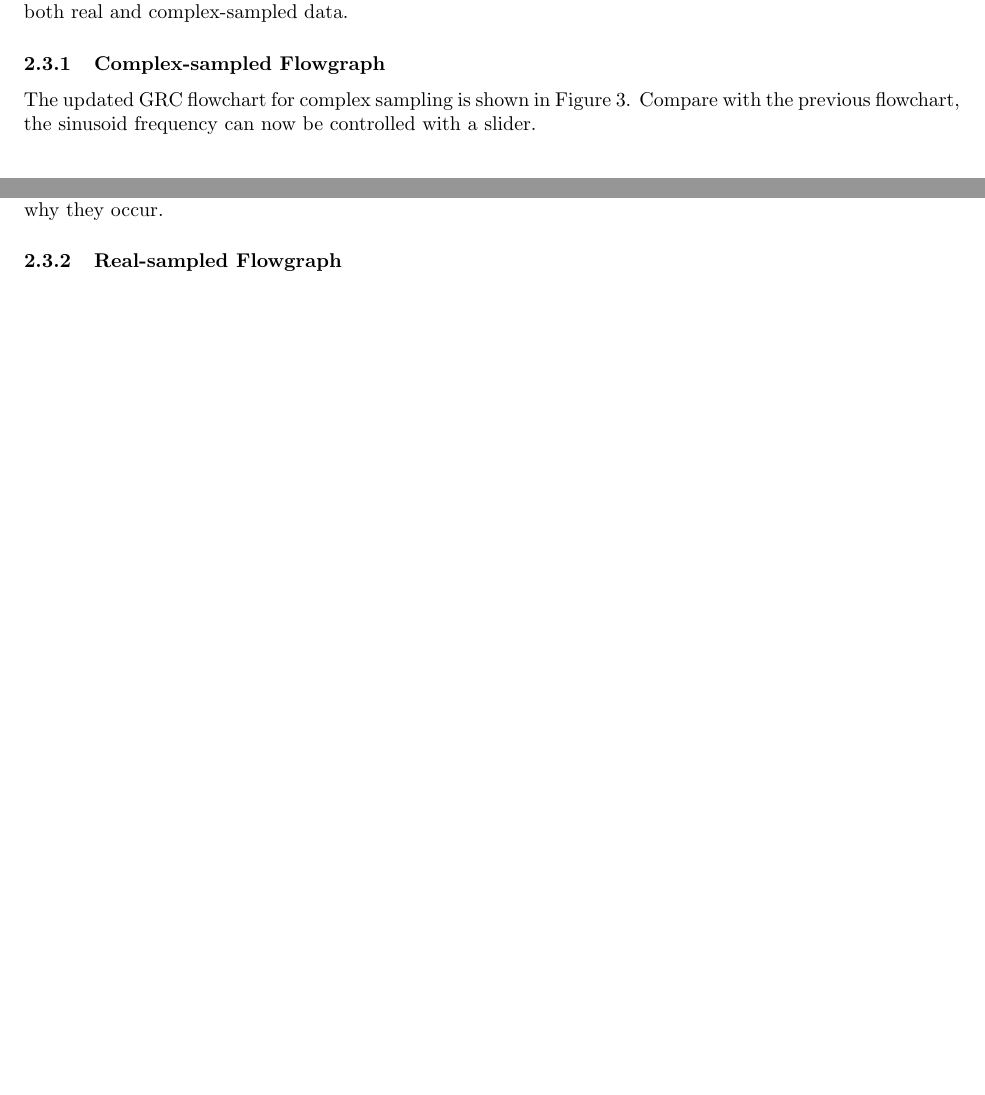
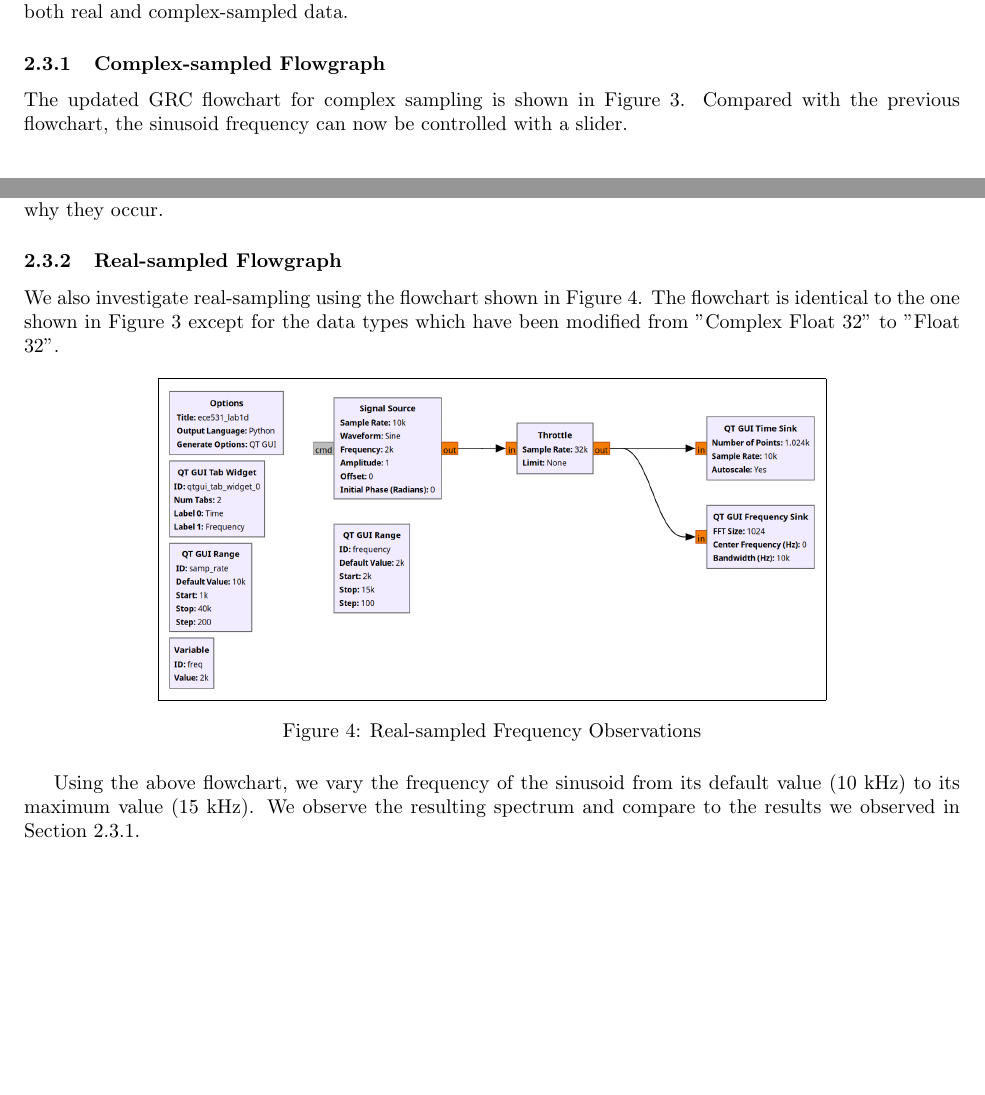
Before and after one commit to osowatzke/ECE_531_Labs, a LaTeX document (1/lab_report.tex): two parts of pages 4 and 5 of 5 before the commit and two parts of pages 4 and 5 of 6 after it, joined at a grey line, cut so that both start at the same text, the shorter picture padded with empty space. Compiled offline with pdfLaTeX.

Commit message:
Added flowgraph for real sampling

```diff
--- a/1/lab_report.tex
+++ b/1/lab_report.tex
@@ -74,9 +74,9 @@ Using the updated block diagram, we compare the updated frequency spectrum to th
 
 In contrast to the previous sections, we now vary the frequency of the source while keeping the sampling rate constant. The experiment performed here reinforces the results of the previous sections and is performed on both real and complex-sampled data.
 
-\subsubsection{Complex-sampled Flowgraph}
+\subsubsection{Complex-sampled Flowgraph \label{subsection::frequency_observations_complex_sampling}}
 
-The updated GRC flowchart for complex sampling is shown in Figure \ref{fig::frequency_observations_complex_sampling}. Compare with the previous flowchart, the sinusoid frequency can now be controlled with a slider.
+The updated GRC flowchart for complex sampling is shown in Figure \ref{fig::frequency_observations_complex_sampling}. Compared with the previous flowchart, the sinusoid frequency can now be controlled with a slider.
 
 \begin{figure}[H]
 	\centerline{\fbox{\includegraphics[width=0.7\textwidth]{frequency_observations_complex_sampling.png}}}
@@ -87,6 +87,16 @@ The updated GRC flowchart for complex sampling is shown in Figure \ref{fig::freq
 Using the updated flowchart, we vary the sinusoid frequency over its full range (from 2kHz to 15kHz), while observing the resulting spectrum. Based on the collected data, we notate any anomalies and describe why they occur.
 
 \subsubsection{Real-sampled Flowgraph}
+
+We also investigate real-sampling using the flowchart shown in Figure \ref{fig::frequency_observations_real_sampling}. The flowchart is identical to the one shown in Figure \ref{fig::frequency_observations_complex_sampling} except for the data types which have been modified from "Complex Float 32" to "Float 32".
+
+\begin{figure}[H]
+	\centerline{\fbox{\includegraphics[width=0.7\textwidth]{frequency_observations_real_sampling.png}}}
+	\caption{Real-sampled Frequency Observations}
+	\label{fig::frequency_observations_real_sampling}
+\end{figure}
+
+Using the above flowchart, we vary the frequency of the sinusoid from its default value (10 kHz) to its maximum value (15 kHz). We observe the resulting spectrum and compare to the results we observed in Section \ref{subsection::frequency_observations_complex_sampling}.
 
 \subsection{I/Q Imbalance}
 
```
Also changed, not shown: 1/images/frequency_observations_real_sampling.png (added).
